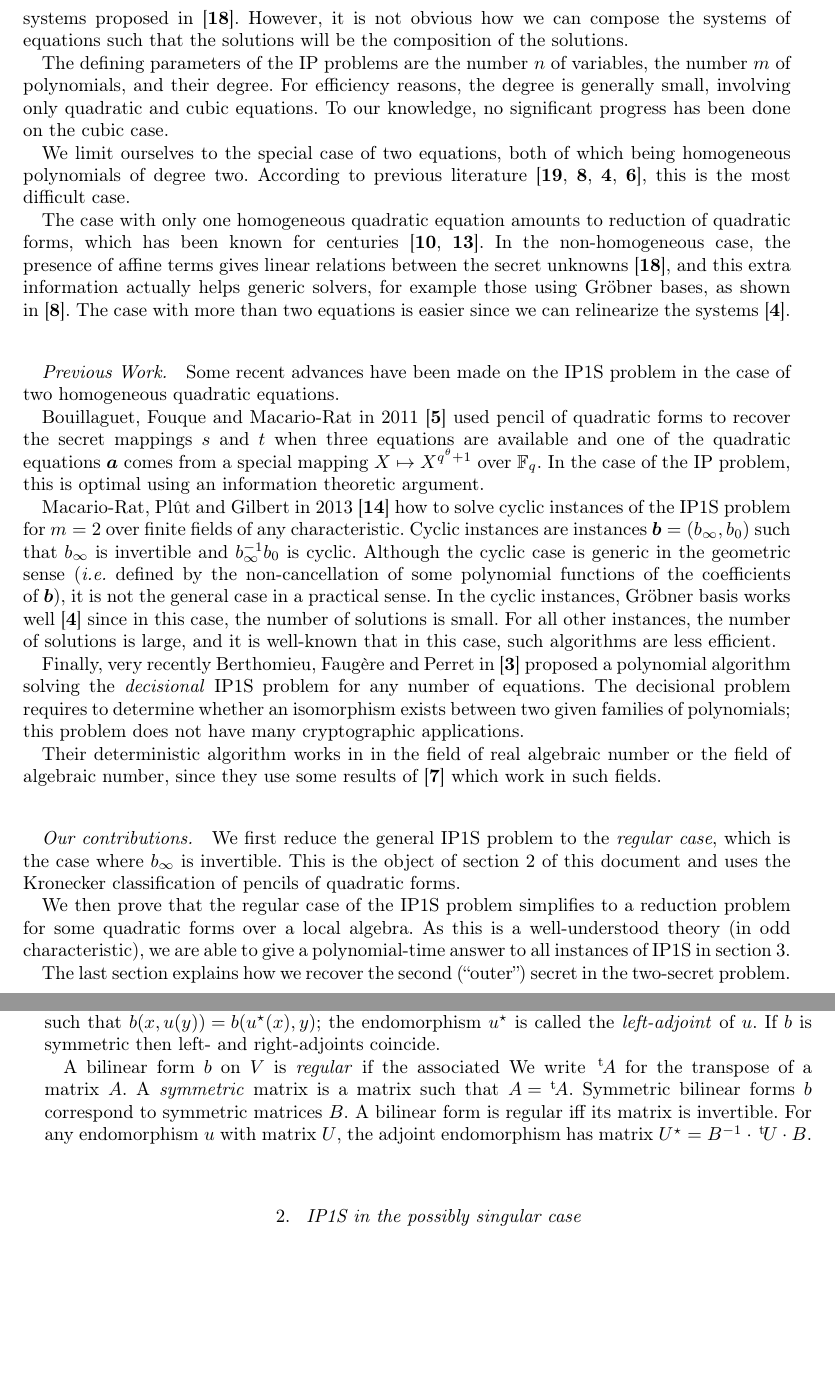
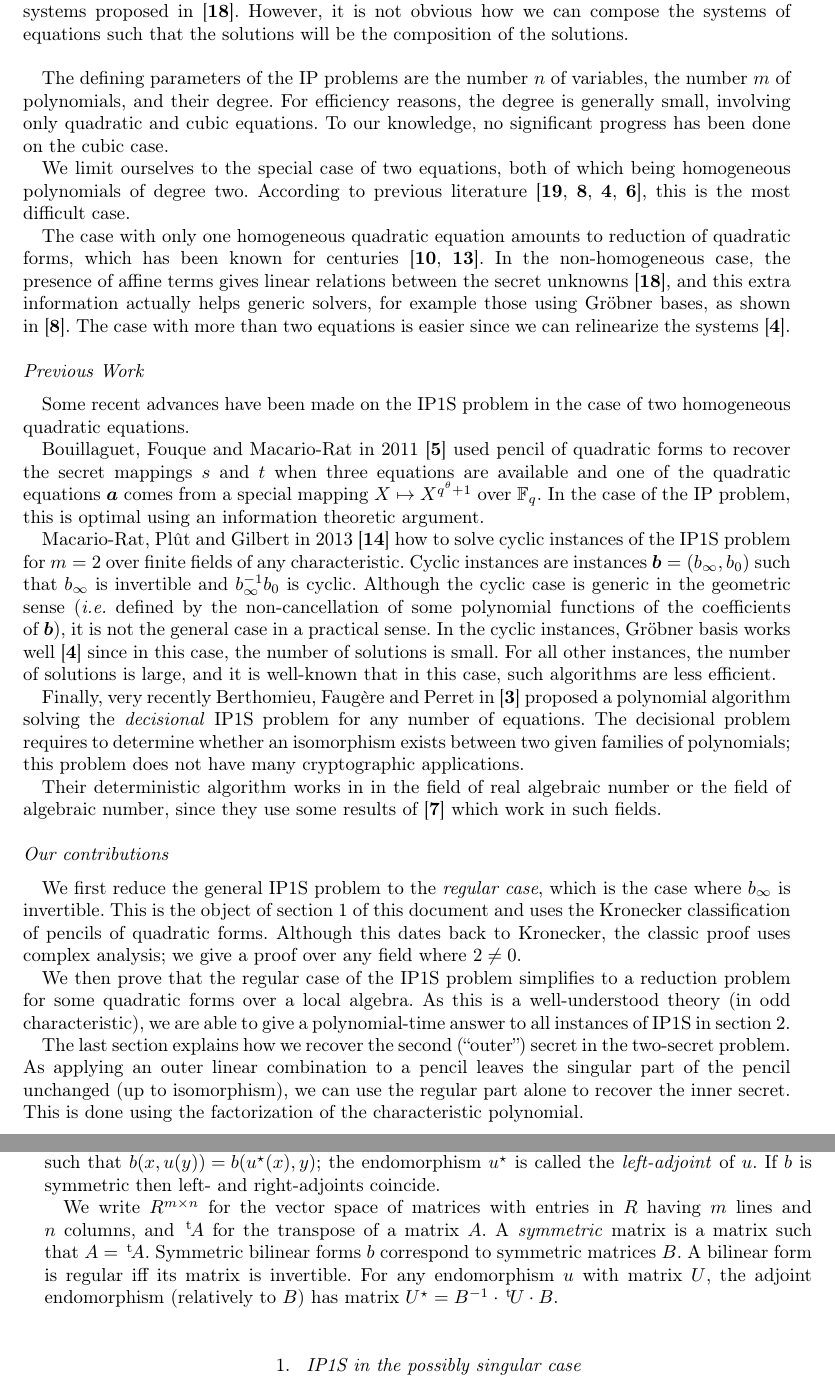
Before and after one commit to plut/ip1s, a LaTeX document (isomorphism_polynomials.tex): two parts of pages 2 and 3 of 15, joined at a grey line, cut so that both start at the same text, the shorter picture padded with empty space. Compiled offline with pdfLaTeX; a LaTeX package or settings file that is missing is left out.

Commit message:
our contributions

```diff
--- a/isomorphism_polynomials.tex
+++ b/isomorphism_polynomials.tex
@@ -110,6 +111,7 @@ of the IP1S problem will be the identity or a transposition by modifying a bit t
 in~\cite{DBLP:conf/eurocrypt/PatarinGC98}. However, it is not obvious how we can compose the systems
 of equations such that the solutions will be the composition of the solutions.
 
+\bigbreak
 
 The defining parameters of the IP problems are the number~$n$ of
 variables, the number~$m$ of polynomials, and their degree. For
@@ -132,7 +134,7 @@ Gröbner bases, as shown in~\cite{DBLP:conf/eurocrypt/FaugereP06}.
 The case with more than two equations is easier since we can relinearize
 the systems~\cite{DBLP:conf/pkc/BouillaguetFFP11}.
 
-\paragraph{Previous Work.}
+\subsection*{Previous Work}%<<<2
 
 Some recent advances have been made on the IP1S problem in the case of
 two
@@ -179,11 +181,13 @@ polynomials; this problem does not have many cryptographic applications.
 Their deterministic algorithm works in in the field of real algebraic number or the field of algebraic number,
 since they use some results of~\cite{DBLP:conf/issac/ChistovIK97} which work in such fields.
 
-\paragraph*{Our contributions.}%<<<2
+\subsection*{Our contributions}%<<<2
 We first reduce the general IP1S problem to the \emph{regular case},
 which is the case where $b_{∞}$~is invertible. This is the object of
 section~\ref{S:IP1S-singular} of this document and uses the Kronecker
-classification of pencils of quadratic forms.
+classification of pencils of quadratic forms. Although this dates back to
+Kronecker, the classic proof uses complex analysis; we give a proof over
+any field where~$2 ≠ 0$.
 
 We then prove that the regular case of the IP1S problem simplifies to a
 reduction problem for some quadratic forms over a local algebra. As this
@@ -192,5 +196,9 @@ a polynomial-time answer to all instances of IP1S in
 section~\ref{S:IP1S-regular}.
 
 The last section explains how we recover the second (``outer'') secret in
-the two-secret problem.
+the two-secret problem. As applying an outer linear combination to a
+pencil leaves the singular part of the pencil unchanged (up to
+isomorphism), we can use the regular part alone to recover the inner
+secret. This is done using the factorization of the characteristic
+polynomial.
 
@@ -227,13 +235,13 @@ endomorphism~$u^{⋆}$ of~$V$ such that~$b(x,u(y)) = b(u^{⋆}(x), y)$; the
 endomorphism~$u^{⋆}$ is called the \emph{left-adjoint} of~$u$. If $b$~is
 symmetric then left- and right-adjoints coincide.
 
-A bilinear form~$b$ on~$V$ is \emph{regular} if the associated We
-write~$\transpose{A}$ for the transpose of a matrix~$A$. A
-\emph{symmetric} matrix is a matrix such that~$A = \transpose{A}$.
-Symmetric bilinear forms~$b$ correspond to symmetric matrices~$B$.
-A bilinear form is regular iff its matrix is invertible. For any
-endomorphism~$u$ with matrix~$U$, the adjoint endomorphism has
-matrix~$U^{⋆} = B^{-1} · \transpose{U} · B$.
+We write~$R^{m×n}$ for the vector space of matrices with entries in~$R$
+having $m$~lines and $n$~columns, and $\transpose{A}$~for the transpose
+of a matrix~$A$. A \emph{symmetric} matrix is a matrix such that~$A =
+\transpose{A}$. Symmetric bilinear forms~$b$ correspond to symmetric
+matrices~$B$. A bilinear form is regular iff its matrix is invertible.
+For any endomorphism~$u$ with matrix~$U$, the adjoint endomorphism
+(relatively to~$B$) has matrix~$U^{⋆} = B^{-1} · \transpose{U} · B$.
 
 % \begin{definition}%\textbf{[Quadratic IP1S]}% \\
 % The homogeneous quadratic IP1S problem is the following. Given two
```
Also changed, not shown: isomorphism_polynomials.tex (9 more changed lines).
